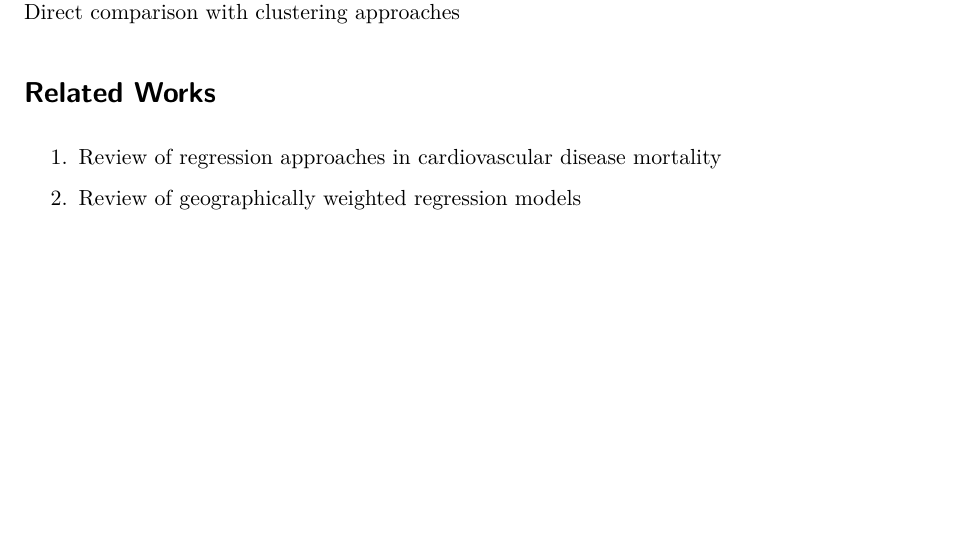
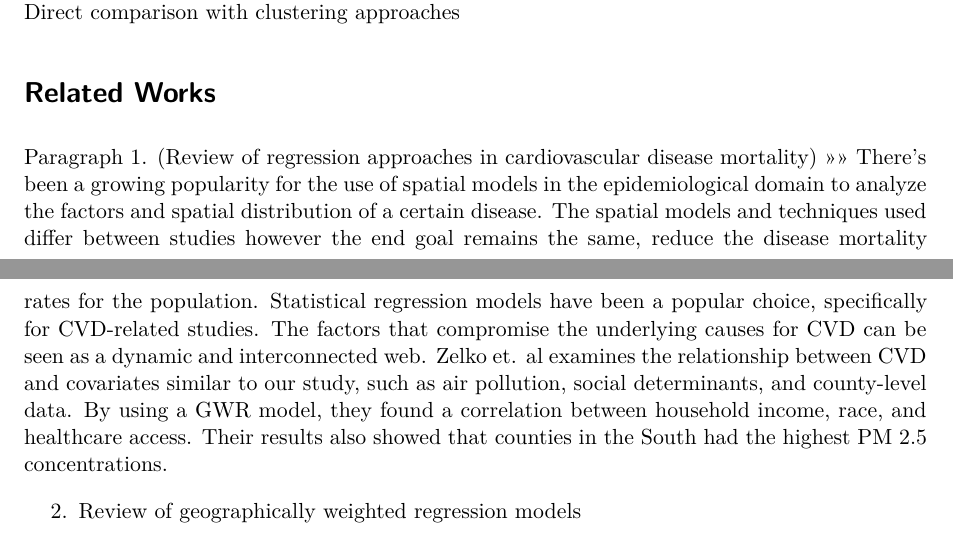
Before and after one commit to jbooc117/STAT489-Project, a Quarto document (report.qmd): part of page 1 of 9 before the commit and two parts of pages 1 and 2 of 9 after it, the two joined at a grey line, cut so that both start at the same text, the shorter picture padded with empty space. Rendered offline with R 4.5, knitr and Pandoc in place of Quarto, then LaTeX, with nearby package versions; drawn as R Markdown's standard PDF in place of the format the file asks for; some code elsewhere in the file could not run offline.

Commit message:
updated related works

```diff
--- a/report.qmd
+++ b/report.qmd
@@ -48,7 +48,14 @@ Paragraph 1) Review of regression approaches in cardiovascular disease mortality
 
 # Related Works
 
-1.  Review of regression approaches in cardiovascular disease mortality
+Paragraph 1. (Review of regression approaches in cardiovascular disease mortality) >>>>
+     There's been a growing popularity for the use of spatial models in the epidemiological domain to analyze the factors and spatial distribution
+     of a certain disease. The spatial models and techniques used differ between studies however the end goal remains the same, reduce the disease
+     mortality rates for the population. Statistical regression models have been a popular choice, specifically for CVD-related studies. The factors
+     that compromise the underlying causes for CVD can be seen as a dynamic and interconnected web. Zelko et. al examines the relationship
+     between CVD and covariates similar to our study, such as air pollution, social determinants, and county-level data. By using a GWR model,
+     they found a correlation between household income, race, and healthcare access. Their results also showed that counties in the South had
+     the highest PM 2.5 concentrations.
 
 2.  Review of geographically weighted regression models
 
```
Also changed, not shown: report.tex, report_files/figure-pdf/unnamed-chunk-2-1.pdf, report_files/figure-pdf/unnamed-chunk-4-1.pdf, report_files/figure-pdf/unnamed-chunk-4-2.pdf, report_files/figure-pdf/unnamed-chunk-4-3.pdf, report_files/figure-pdf/unnamed-chunk-4-4.pdf, report_files/figure-pdf/unnamed-chunk-5-1.pdf, report_files/figure-pdf/unnamed-chunk-6-1.pdf, report_files/figure-pdf/unnamed-chunk-6-2.pdf.
